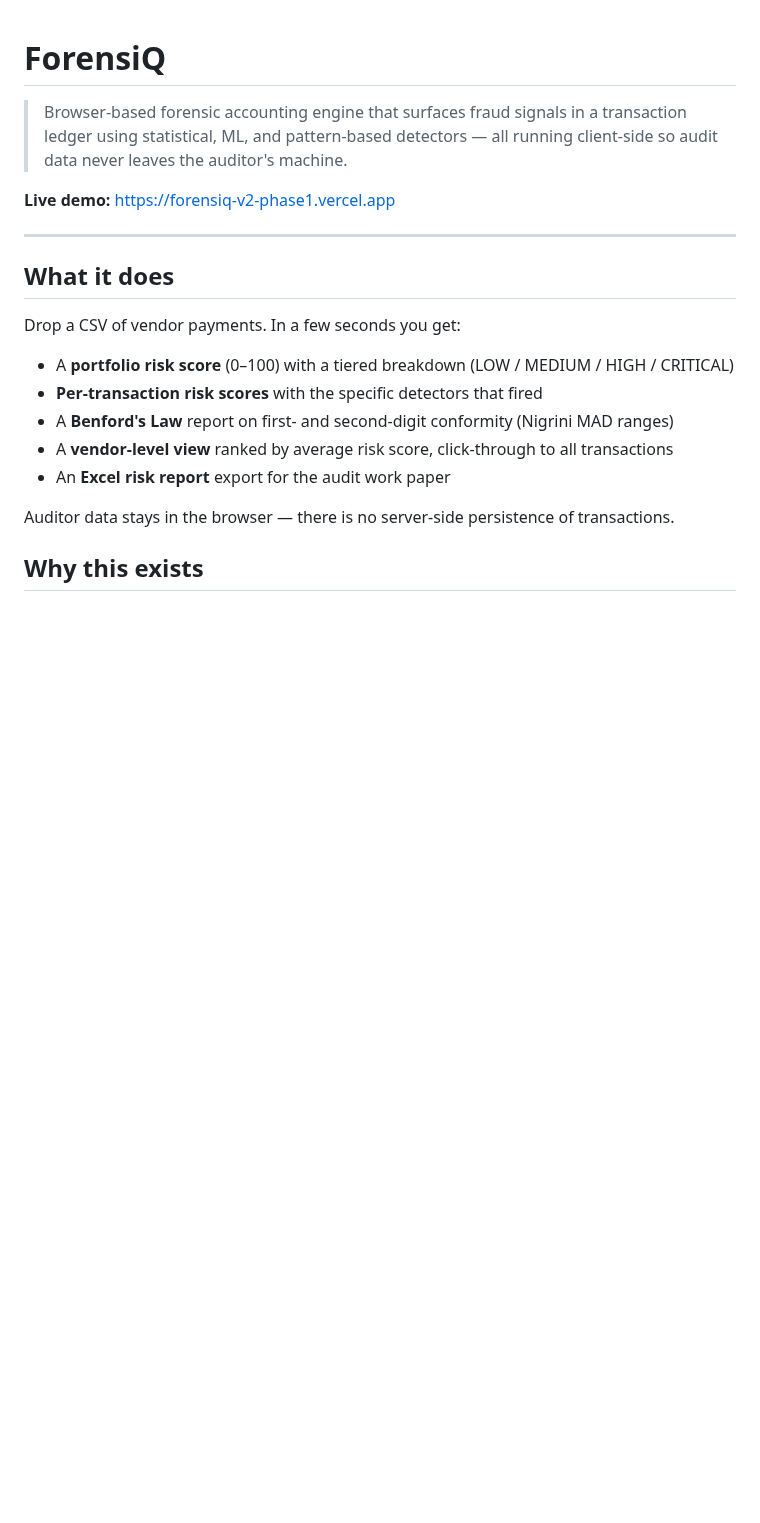
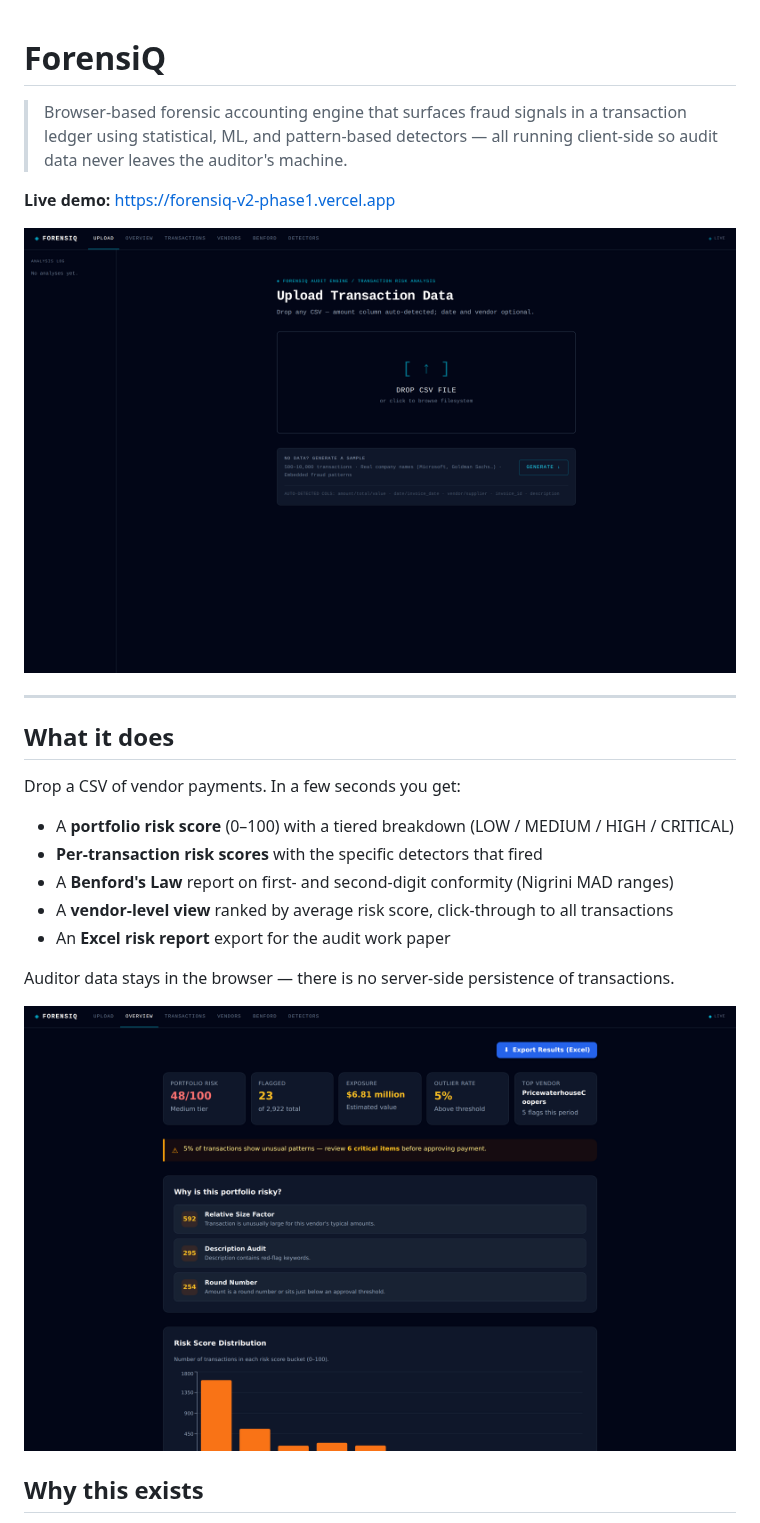
Before and after one commit to jackjackjack-coffee/forensiq-v2-phase1, a Markdown page: README.md, the part around one of its changes. Drawn GitHub-style; pictures changed too: docs/screenshots/hero-upload.png (added), docs/screenshots/overview-score.png (added); blank space fills up the shorter version.

```diff
--- a/README.md
+++ b/README.md
@@ -3,6 +3,8 @@
 > Browser-based forensic accounting engine that surfaces fraud signals in a transaction ledger using statistical, ML, and pattern-based detectors — all running client-side so audit data never leaves the auditor's machine.
 
 **Live demo:** https://forensiq-v2-phase1.vercel.app
+
+![Upload](docs/screenshots/hero-upload.png)
 
 ---
 
@@ -17,6 +19,8 @@ Drop a CSV of vendor payments. In a few seconds you get:
 - An **Excel risk report** export for the audit work paper
 
 Auditor data stays in the browser — there is no server-side persistence of transactions.
+
+![Portfolio overview](docs/screenshots/overview-score.png)
 
 ## Why this exists
 
```
Also changed, not shown: other parts of README.md (+12 -0 lines), docs/screenshots/benford.png (added), docs/screenshots/detectors.png (added), docs/screenshots/overview-charts.png (added), docs/screenshots/transaction-detail.png (added), 3 other files.
